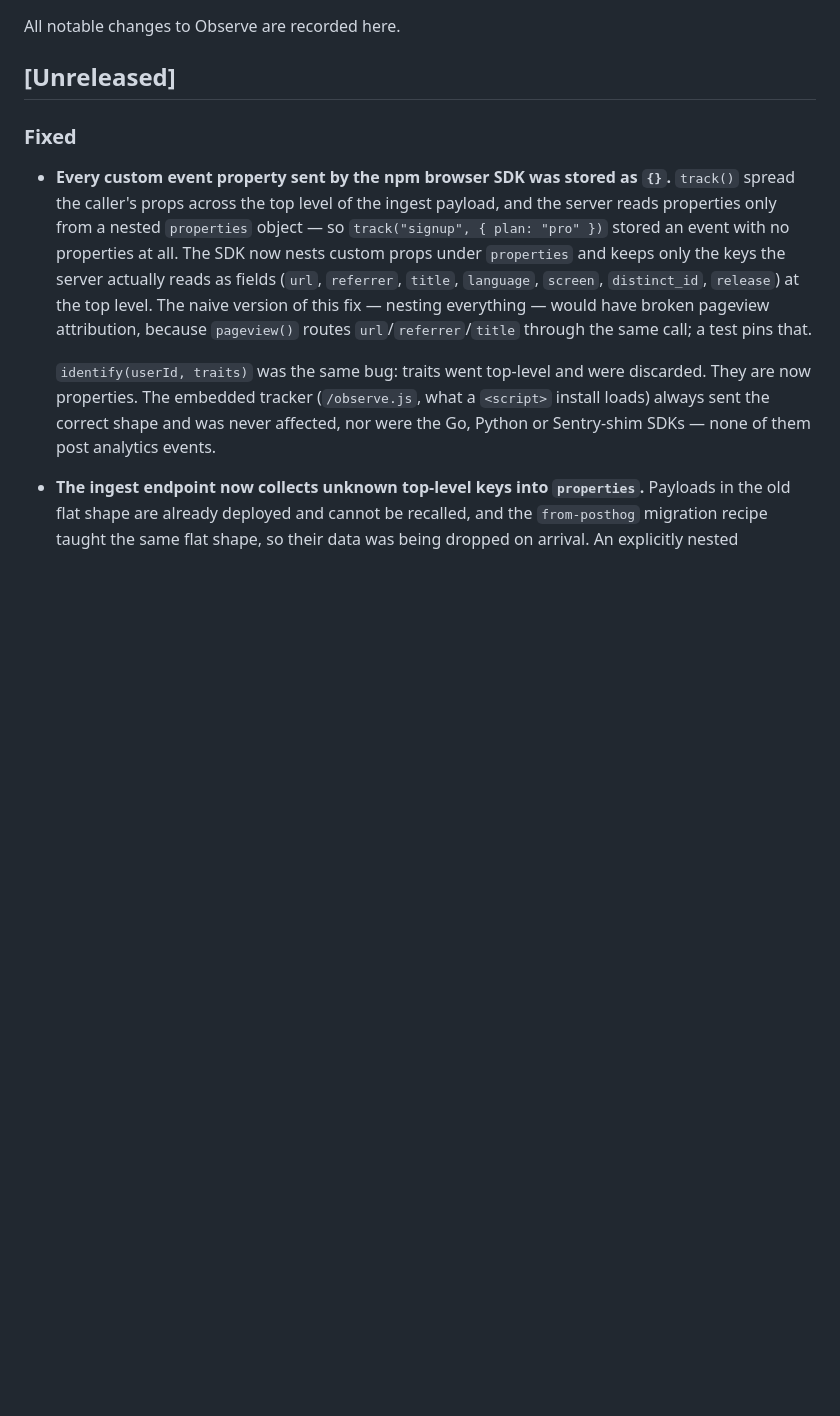
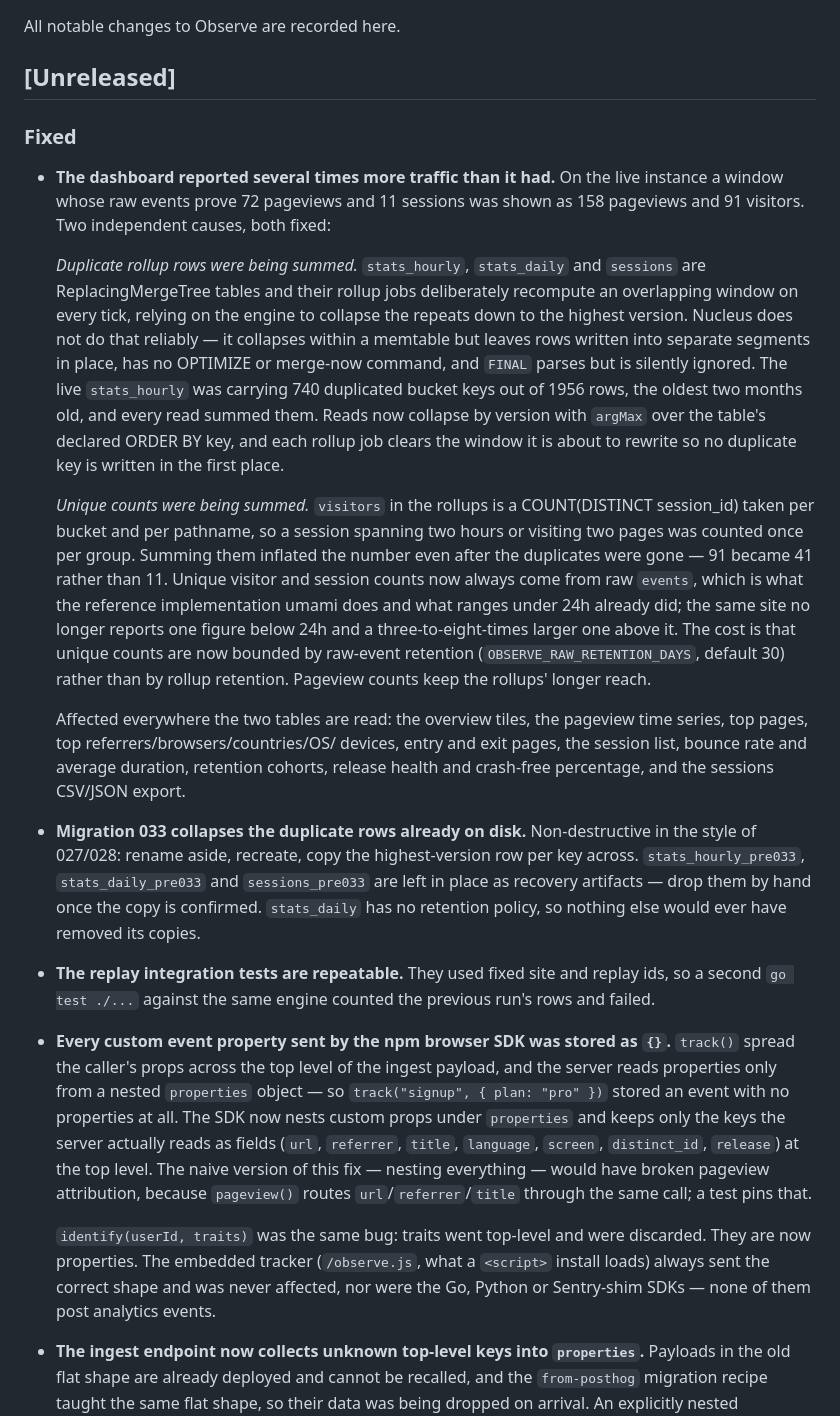
Before and after one commit to useteploy/teploy-observe, a Markdown page: CHANGELOG.md, the part around the change. Drawn GitHub-style; blank space fills up the shorter version.

Commit message:
docs(changelog): record the rollup duplicate and unique-count fixes

```diff
--- a/CHANGELOG.md
+++ b/CHANGELOG.md
@@ -5,6 +5,53 @@ All notable changes to Observe are recorded here.
 ## [Unreleased]
 
 ### Fixed
+
+- **The dashboard reported several times more traffic than it had.** On the
+  live instance a window whose raw events prove 72 pageviews and 11 sessions
+  was shown as 158 pageviews and 91 visitors. Two independent causes, both
+  fixed:
+
+  *Duplicate rollup rows were being summed.* `stats_hourly`, `stats_daily`
+  and `sessions` are ReplacingMergeTree tables and their rollup jobs
+  deliberately recompute an overlapping window on every tick, relying on the
+  engine to collapse the repeats down to the highest version. Nucleus does
+  not do that reliably — it collapses within a memtable but leaves rows
+  written into separate segments in place, has no OPTIMIZE or merge-now
+  command, and `FINAL` parses but is silently ignored. The live `stats_hourly`
+  was carrying 740 duplicated bucket keys out of 1956 rows, the oldest two
+  months old, and every read summed them. Reads now collapse by version with
+  `argMax` over the table's declared ORDER BY key, and each rollup job clears
+  the window it is about to rewrite so no duplicate key is written in the
+  first place.
+
+  *Unique counts were being summed.* `visitors` in the rollups is a
+  COUNT(DISTINCT session_id) taken per bucket and per pathname, so a session
+  spanning two hours or visiting two pages was counted once per group.
+  Summing them inflated the number even after the duplicates were gone —
+  91 became 41 rather than 11. Unique visitor and session counts now always
+  come from raw `events`, which is what the reference implementation umami
+  does and what ranges under 24h already did; the same site no longer reports
+  one figure below 24h and a three-to-eight-times larger one above it. The
+  cost is that unique counts are now bounded by raw-event retention
+  (`OBSERVE_RAW_RETENTION_DAYS`, default 30) rather than by rollup retention.
+  Pageview counts keep the rollups' longer reach.
+
+  Affected everywhere the two tables are read: the overview tiles, the
+  pageview time series, top pages, top referrers/browsers/countries/OS/
+  devices, entry and exit pages, the session list, bounce rate and average
+  duration, retention cohorts, release health and crash-free percentage, and
+  the sessions CSV/JSON export.
+
+- **Migration 033 collapses the duplicate rows already on disk.**
+  Non-destructive in the style of 027/028: rename aside, recreate, copy the
+  highest-version row per key across. `stats_hourly_pre033`,
+  `stats_daily_pre033` and `sessions_pre033` are left in place as recovery
+  artifacts — drop them by hand once the copy is confirmed. `stats_daily` has
+  no retention policy, so nothing else would ever have removed its copies.
+
+- **The replay integration tests are repeatable.** They used fixed site and
+  replay ids, so a second `go test ./...` against the same engine counted the
+  previous run's rows and failed.
 
 - **Every custom event property sent by the npm browser SDK was stored as
   `{}`.** `track()` spread the caller's props across the top level of the
```
